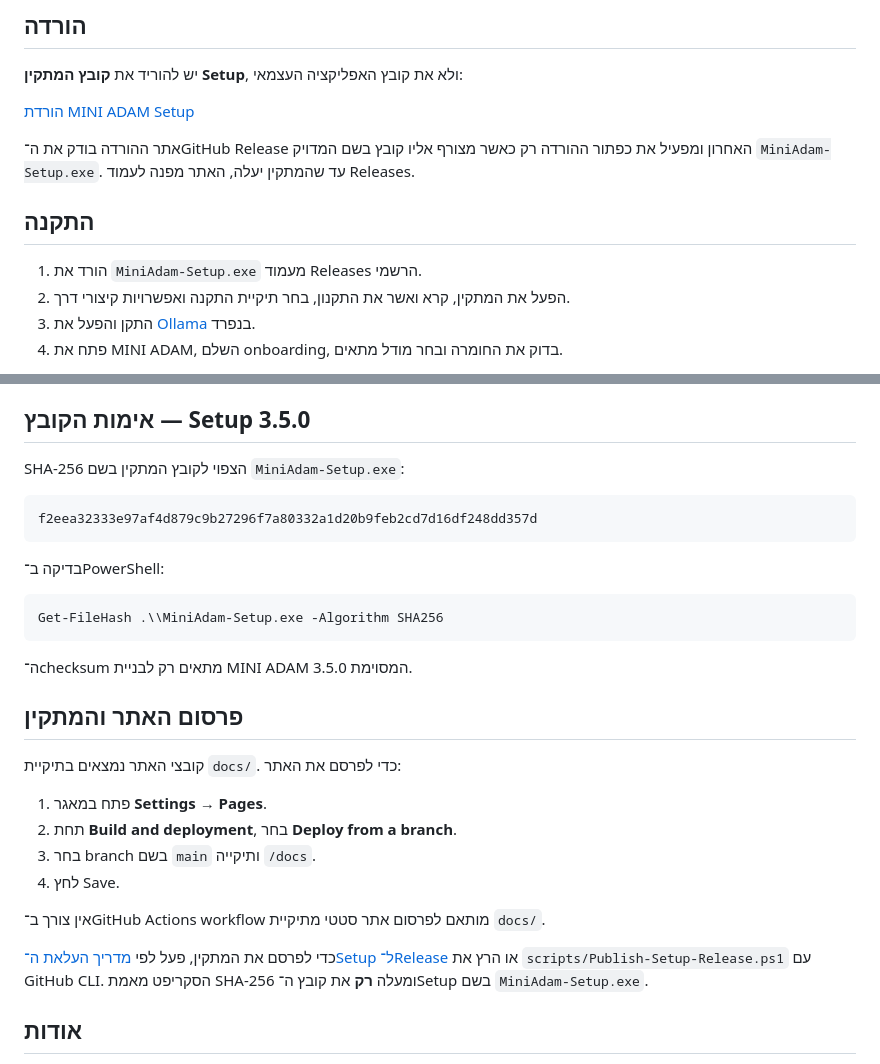
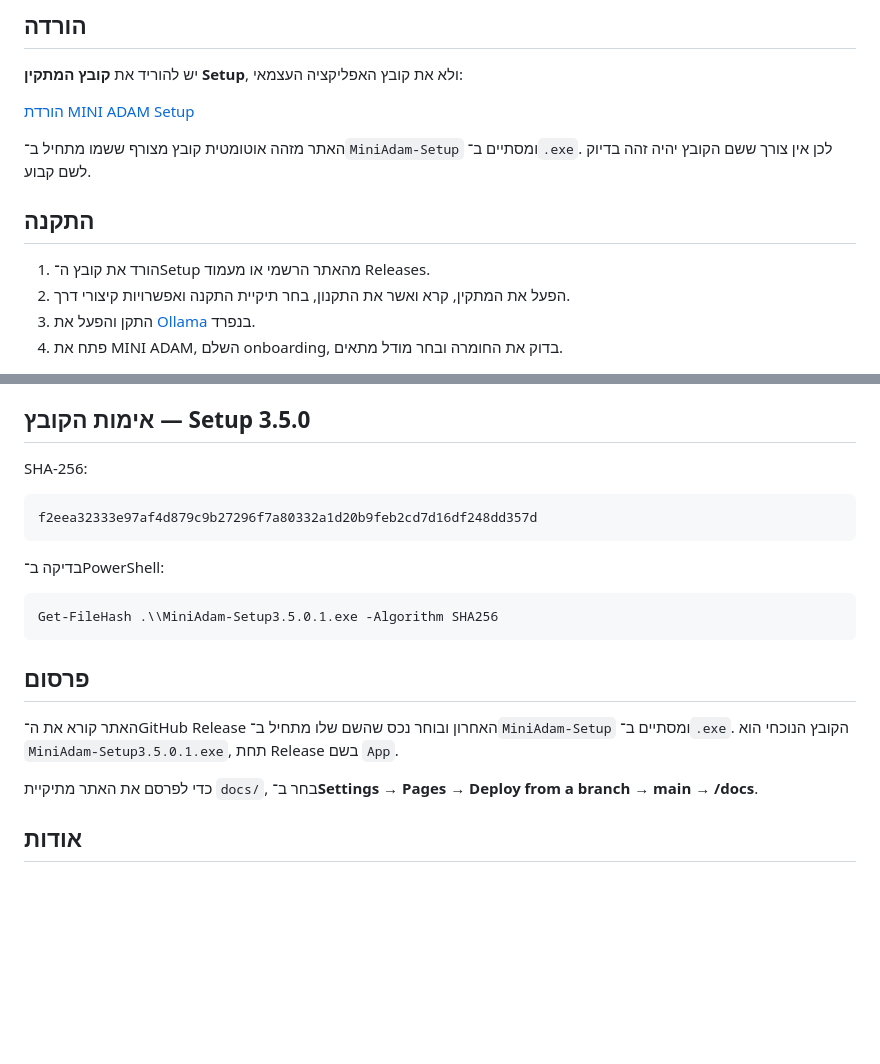
Before and after one commit to pref1x-1/MiniAdam-AI, a Markdown page: README_HE.md, 2 parts joined by grey strips. GitHub-like rendering; blank space fills up the shorter version.

Commit message:
Update download links for published Setup asset

````diff
--- a/README_HE.md
+++ b/README_HE.md
@@ -18,9 +18,9 @@ MINI ADAM מתחבר למודלים מקומיים דרך [Ollama](https://ollam
 
-אתר ההורדה בודק את ה־GitHub Release האחרון ומפעיל את כפתור ההורדה רק כאשר מצורף אליו קובץ בשם המדויק `MiniAdam-Setup.exe`. עד שהמתקין יעלה, האתר מפנה לעמוד Releases.
+האתר מזהה אוטומטית קובץ מצורף ששמו מתחיל ב־`MiniAdam-Setup` ומסתיים ב־`.exe`. לכן אין צורך ששם הקובץ יהיה זהה בדיוק לשם קבוע.
 
 ## התקנה
 
-1. הורד את `MiniAdam-Setup.exe` מעמוד Releases הרשמי.
+1. הורד את קובץ ה־Setup מהאתר הרשמי או מעמוד Releases.
 2. הפעל את המתקין, קרא ואשר את התקנון, בחר תיקיית התקנה ואפשרויות קיצורי דרך.
 3. התקן והפעל את [Ollama](https://ollama.com/download) בנפרד.
 4. פתח את MINI ADAM, השלם onboarding, בדוק את החומרה ובחר מודל מתאים.
@@ -49,7 +49,7 @@ MINI ADAM מתחבר למודלים מקומיים דרך [Ollama](https://ollam
 
 ## אימות הקובץ — Setup 3.5.0
 
-SHA-256 הצפוי לקובץ המתקין בשם `MiniAdam-Setup.exe`:
+SHA-256:
 
 ```text
 f2eea32333e97af4d879c9b27296f7a80332a1d20b9feb2cd7d16df248dd357d
@@ -58,23 +58,14 @@ f2eea32333e97af4d879c9b27296f7a80332a1d20b9feb2cd7d16df248dd357d
 בדיקה ב־PowerShell:
 
 ```powershell
-Get-FileHash .\\MiniAdam-Setup.exe -Algorithm SHA256
+Get-FileHash .\\MiniAdam-Setup3.5.0.1.exe -Algorithm SHA256
 ```
 
-ה־checksum מתאים רק לבניית MINI ADAM 3.5.0 המסוימת.
+## פרסום
 
-## פרסום האתר והמתקין
+האתר קורא את ה־GitHub Release האחרון ובוחר נכס שהשם שלו מתחיל ב־`MiniAdam-Setup` ומסתיים ב־`.exe`. הקובץ הנוכחי הוא `MiniAdam-Setup3.5.0.1.exe`, תחת Release בשם `App`.
 
-קובצי האתר נמצאים בתיקיית `docs/`. כדי לפרסם את האתר:
-
-1. פתח במאגר **Settings → Pages**.
-2. תחת **Build and deployment**, בחר **Deploy from a branch**.
-3. בחר branch בשם `main` ותיקייה `/docs`.
-4. לחץ Save.
-
-אין צורך ב־GitHub Actions workflow מותאם לפרסום אתר סטטי מתיקיית `docs/`.
-
-כדי לפרסם את המתקין, פעל לפי [מדריך העלאת ה־Setup ל־Release](./RELEASE_UPLOAD_GUIDE_HE.md) או הרץ את `scripts/Publish-Setup-Release.ps1` עם GitHub CLI. הסקריפט מאמת SHA-256 ומעלה **רק** את קובץ ה־Setup בשם `MiniAdam-Setup.exe`.
+כדי לפרסם את האתר מתיקיית `docs/`, בחר ב־**Settings → Pages → Deploy from a branch → main → /docs**.
 
 ## אודות
 
````
Also changed, not shown: other parts of README_HE.md (+1 -1 lines).
